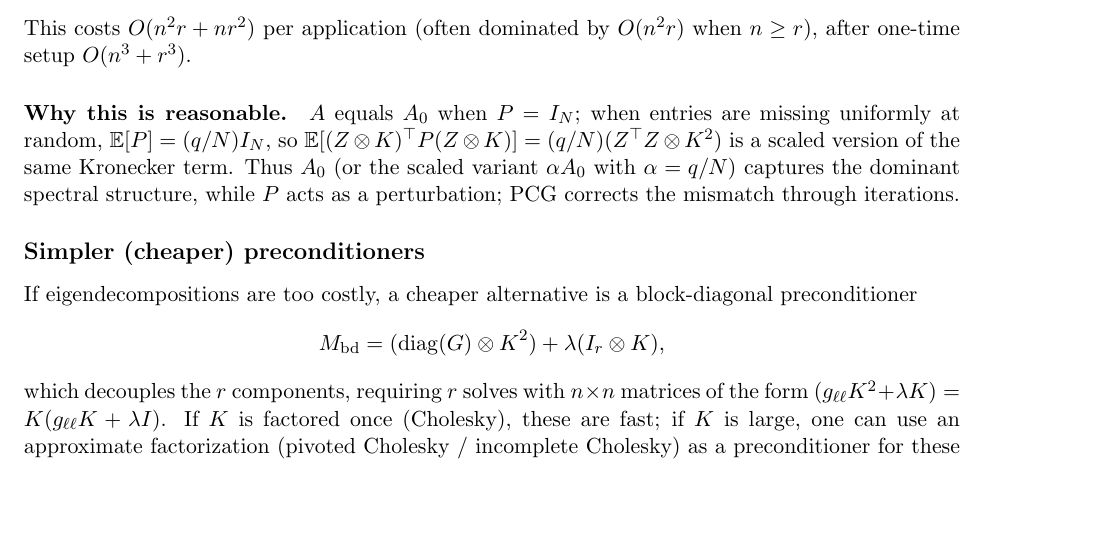
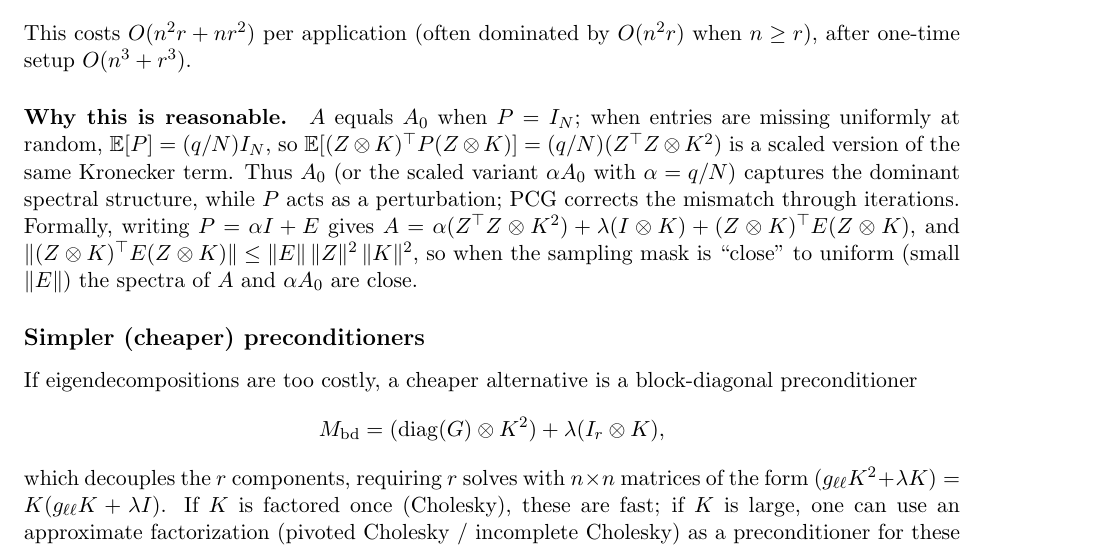
Before and after one commit to w-m/firstproof_problem_10, a LaTeX document (notes_pcg_rkhs_cp.tex): part of page 4 of 5, cut so that both start at the same text, the shorter picture padded with empty space. Compiled offline with pdfLaTeX.

Commit message:
Add perturbation bound for mask approximation

```diff
--- a/notes_pcg_rkhs_cp.tex
+++ b/notes_pcg_rkhs_cp.tex
@@ -206,6 +206,8 @@ $A$ equals $A_0$ when $P=I_N$; when entries are missing uniformly at random, $\m
 $\mathbb{E}[(Z\otimes K)^\top P (Z\otimes K)] = (q/N)(Z^\top Z\otimes K^2)$
 is a scaled version of the same Kronecker term.
 Thus $A_0$ (or the scaled variant $\alpha A_0$ with $\alpha=q/N$) captures the dominant spectral structure, while $P$ acts as a perturbation; PCG corrects the mismatch through iterations.
+Formally, writing $P=\alpha I + E$ gives $A=\alpha(Z^\top Z\otimes K^2)+\lambda(I\otimes K) + (Z\otimes K)^\top E (Z\otimes K)$, and
+\(\|(Z\otimes K)^\top E (Z\otimes K)\|\le \|E\|\,\|Z\|^2\,\|K\|^2\), so when the sampling mask is ``close'' to uniform (small $\|E\|$) the spectra of $A$ and $\alpha A_0$ are close.
 
 \subsection*{Simpler (cheaper) preconditioners}
 If eigendecompositions are too costly, a cheaper alternative is a block-diagonal preconditioner
```
Also changed, not shown: notes_pcg_rkhs_cp.pdf.
